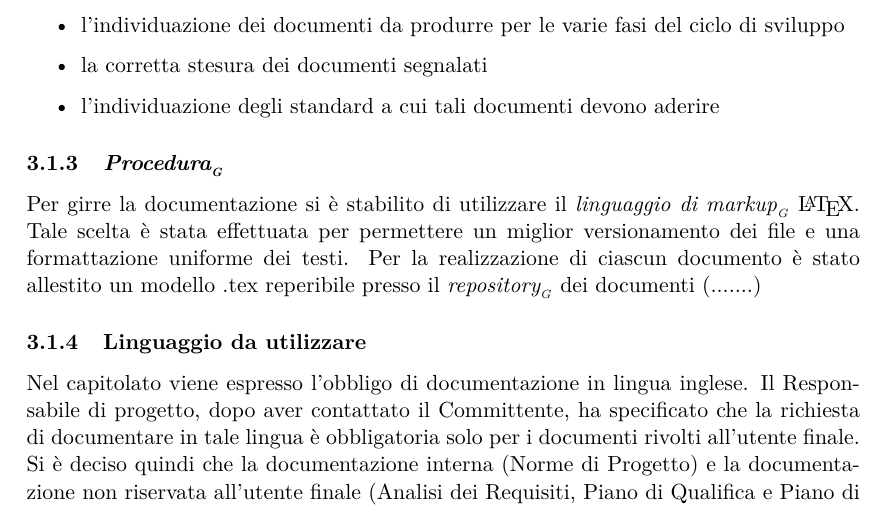
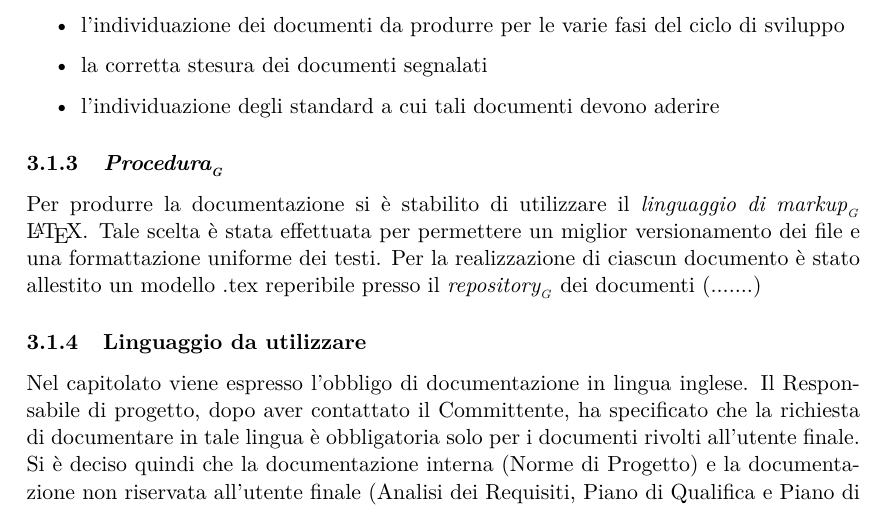
Before and after one commit to BugBusterSWE/documentation, a LaTeX document (RR/NormeDiProgetto/main.tex, which reads RR/NormeDiProgetto/res/sections/supportProcesses.tex): part of page 8 of 17, cut so that both start at the same text. Compiled offline with pdfLaTeX.

Commit message:
Update supportProcesses.tex

```diff
--- a/RR/NormeDiProgetto/res/sections/supportProcesses.tex
+++ b/RR/NormeDiProgetto/res/sections/supportProcesses.tex
@@ -10,7 +10,7 @@ Tale \glossaryItem{processo} deve garanire:
 \item l'individuazione degli standard a cui tali documenti devono aderire
 \end{itemize}
   \subsubsection{\glossaryItem{Procedura}}
-  Per girre la documentazione si è stabilito di utilizzare il \glossaryItem{linguaggio di markup} \LaTeX. Tale scelta è stata effettuata per permettere un miglior versionamento dei file e una formattazione uniforme dei testi.
+  Per produrre la documentazione si è stabilito di utilizzare il \glossaryItem{linguaggio di markup} \LaTeX. Tale scelta è stata effettuata per permettere un miglior versionamento dei file e una formattazione uniforme dei testi.
   Per la realizzazione di ciascun documento \`e stato allestito un modello .tex reperibile presso il \glossaryItem{repository} dei documenti (.......)
 
   \subsubsection{Linguaggio da utilizzare}
```
